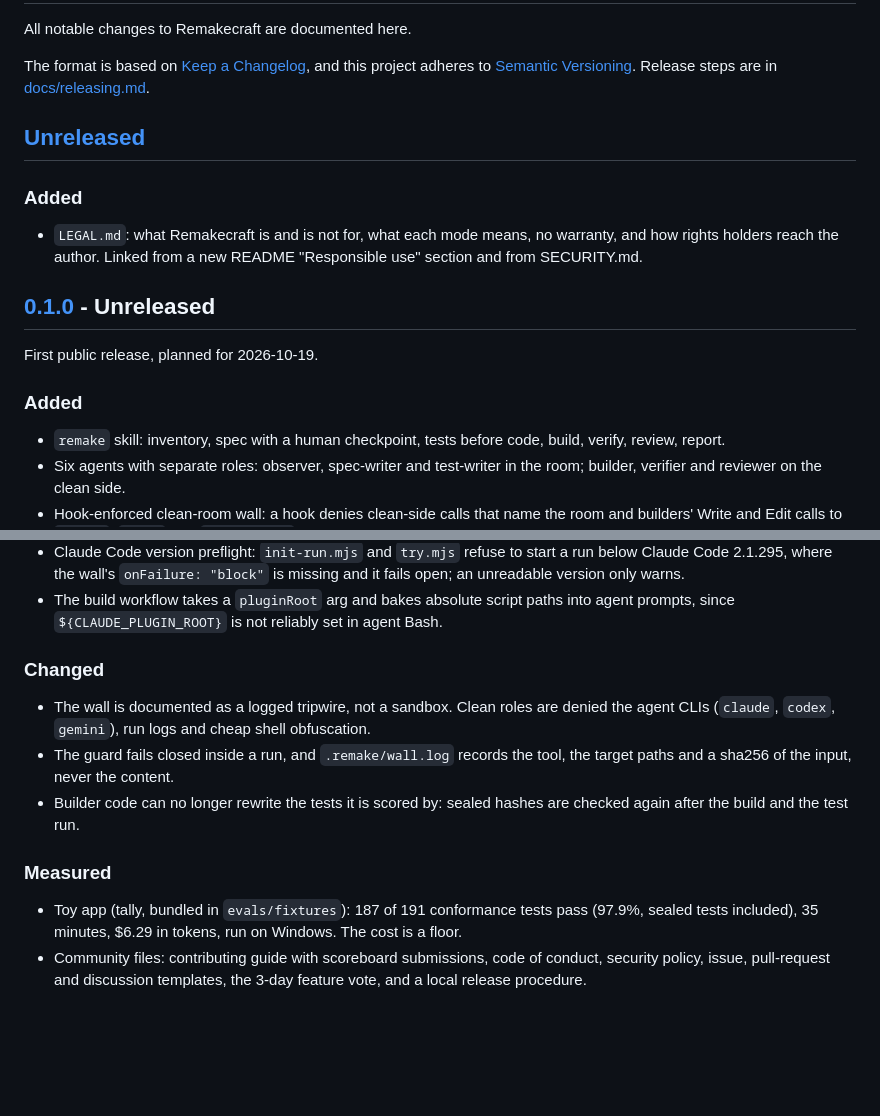
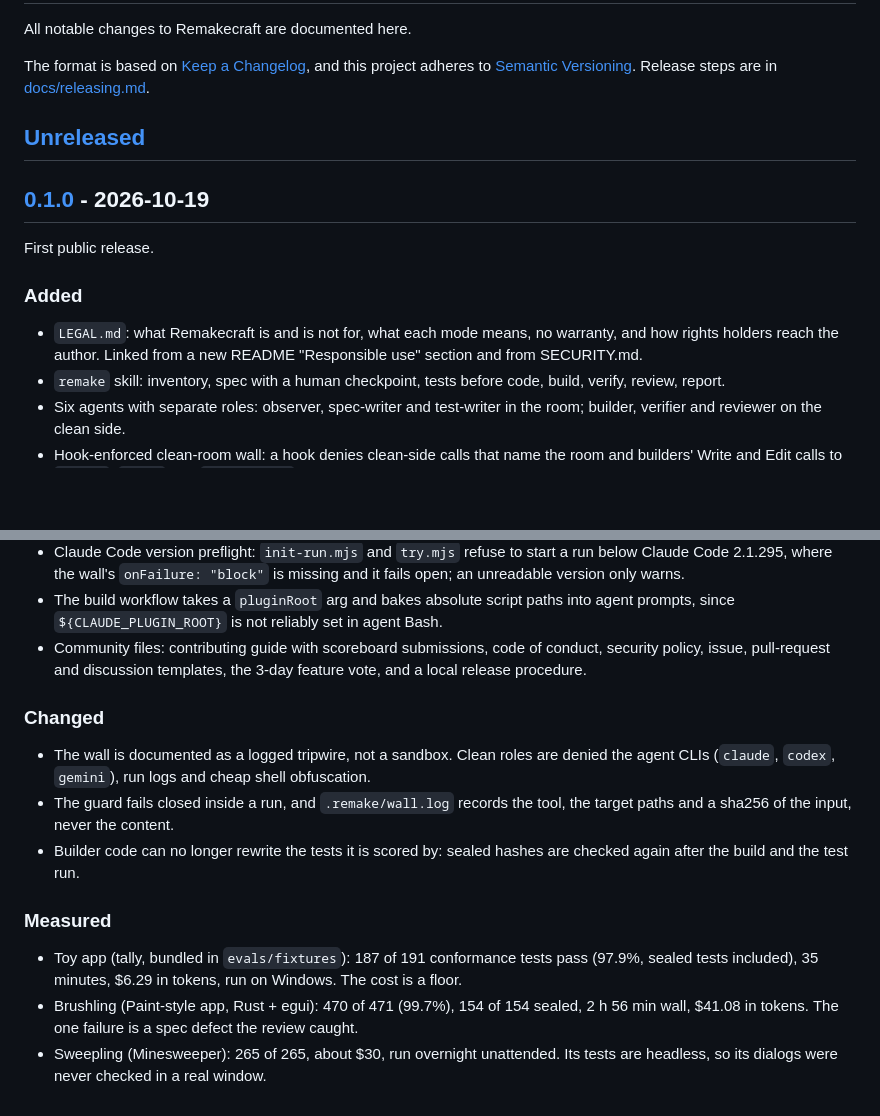
Before and after one commit to remakecraft/remakecraft, a Markdown page: CHANGELOG.md, 2 parts joined by grey strips. Drawn GitHub-style; blank space fills up the shorter version.

Commit message:
chore: release v0.1.0
Co-Authored-By: Claude Opus 5.5 <noreply@anthropic.com>

```diff
--- a/CHANGELOG.md
+++ b/CHANGELOG.md
@@ -6,16 +6,13 @@ The format is based on [Keep a Changelog](https://keepachangelog.com/en/1.1.0/),
 
 ## [Unreleased]
 
+## [0.1.0] - 2026-10-19
+
+First public release.
+
 ### Added
 
 - `LEGAL.md`: what Remakecraft is and is not for, what each mode means, no warranty, and how rights holders reach the author. Linked from a new README "Responsible use" section and from SECURITY.md.
-
-## [0.1.0] - Unreleased
-
-First public release, planned for 2026-10-19.
-
-### Added
-
 - `remake` skill: inventory, spec with a human checkpoint, tests before code, build, verify, review, report.
 - Six agents with separate roles: observer, spec-writer and test-writer in the room; builder, verifier and reviewer on the clean side.
 - Hook-enforced clean-room wall: a hook denies clean-side calls that name the room and builders' Write and Edit calls to `tests/`, `spec/` and `remake.json`, and refuses decompilers and blocklisted names for every role. The guard fails closed.
@@ -30,6 +27,7 @@ First public release, planned for 2026-10-19.
 - README: Claude Code 2.1.295+ and Node 20+ requirements, a summary of what the wall enforces and what it does not, above the fold, a measured toy-run scoreboard row, and an FAQ.
 - Claude Code version preflight: `init-run.mjs` and `try.mjs` refuse to start a run below Claude Code 2.1.295, where the wall's `onFailure: "block"` is missing and it fails open; an unreadable version only warns.
 - The build workflow takes a `pluginRoot` arg and bakes absolute script paths into agent prompts, since `${CLAUDE_PLUGIN_ROOT}` is not reliably set in agent Bash.
+- Community files: contributing guide with scoreboard submissions, code of conduct, security policy, issue, pull-request and discussion templates, the 3-day feature vote, and a local release procedure.
 
 ### Changed
 
@@ -40,7 +38,8 @@ First public release, planned for 2026-10-19.
 ### Measured
 
 - Toy app (tally, bundled in `evals/fixtures`): 187 of 191 conformance tests pass (97.9%, sealed tests included), 35 minutes, $6.29 in tokens, run on Windows. The cost is a floor.
-- Community files: contributing guide with scoreboard submissions, code of conduct, security policy, issue, pull-request and discussion templates, the 3-day feature vote, and a local release procedure.
+- Brushling (Paint-style app, Rust + egui): 470 of 471 (99.7%), 154 of 154 sealed, 2 h 56 min wall, $41.08 in tokens. The one failure is a spec defect the review caught.
+- Sweepling (Minesweeper): 265 of 265, about $30, run overnight unattended. Its tests are headless, so its dialogs were never checked in a real window.
 
 [Unreleased]: https://github.com/remakecraft/remakecraft/compare/v0.1.0...HEAD
 [0.1.0]: https://github.com/remakecraft/remakecraft/releases/tag/v0.1.0
```
